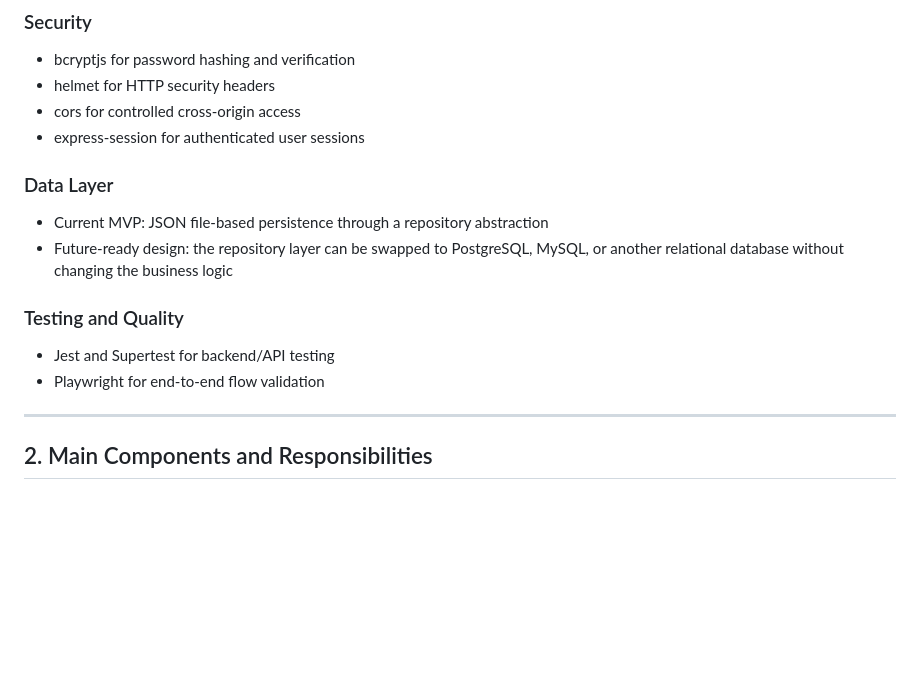
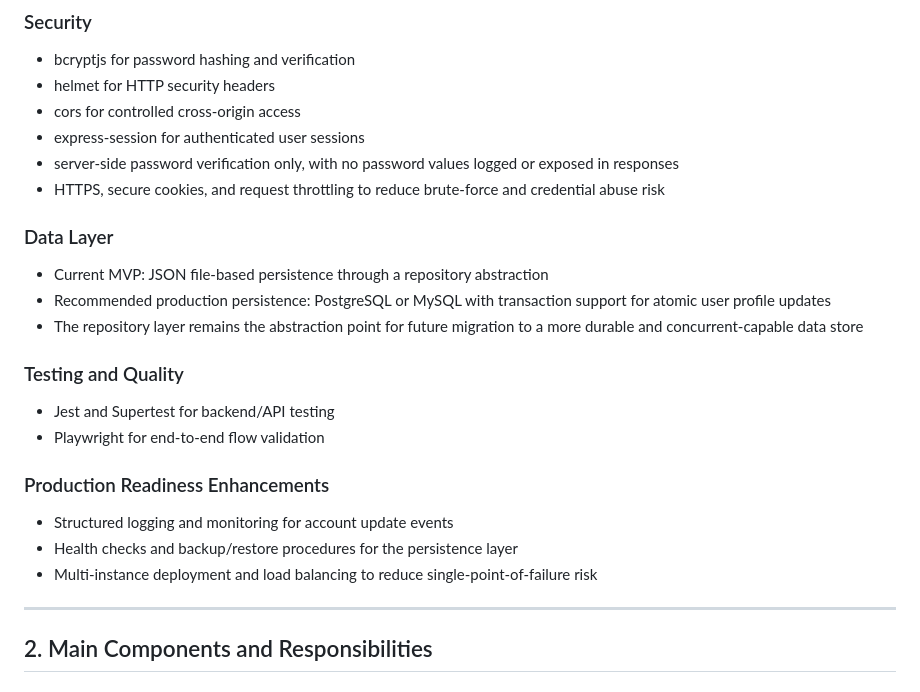
Before and after one commit to anusebin89-sketch/trip-hotel-booking, a Markdown page: copilot-capstone/architecture.md, the part around the change. GitHub-like rendering; blank space fills up the shorter version.

Commit message:
docs: update architecture and design review

```diff
--- a/copilot-capstone/architecture.md
+++ b/copilot-capstone/architecture.md
@@ -19,14 +19,22 @@ This solution is designed as a modular web application that fits the current pro
 - helmet for HTTP security headers
 - cors for controlled cross-origin access
 - express-session for authenticated user sessions
+- server-side password verification only, with no password values logged or exposed in responses
+- HTTPS, secure cookies, and request throttling to reduce brute-force and credential abuse risk
 
 ### Data Layer
 - Current MVP: JSON file-based persistence through a repository abstraction
-- Future-ready design: the repository layer can be swapped to PostgreSQL, MySQL, or another relational database without changing the business logic
+- Recommended production persistence: PostgreSQL or MySQL with transaction support for atomic user profile updates
+- The repository layer remains the abstraction point for future migration to a more durable and concurrent-capable data store
 
 ### Testing and Quality
 - Jest and Supertest for backend/API testing
 - Playwright for end-to-end flow validation
+
+### Production Readiness Enhancements
+- Structured logging and monitoring for account update events
+- Health checks and backup/restore procedures for the persistence layer
+- Multi-instance deployment and load balancing to reduce single-point-of-failure risk
 
 ---
 
```
Also changed, not shown: copilot-capstone/design-review.md (added, +72 -0 lines).
